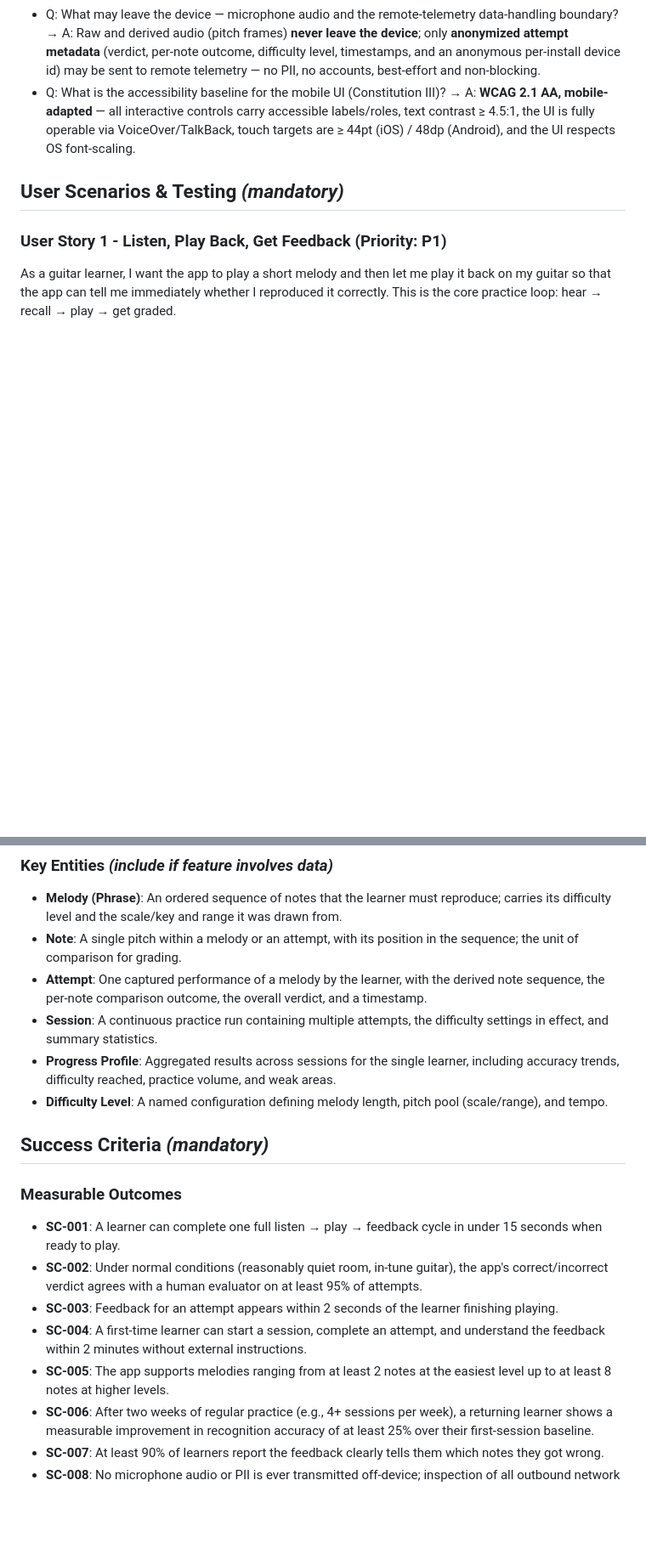
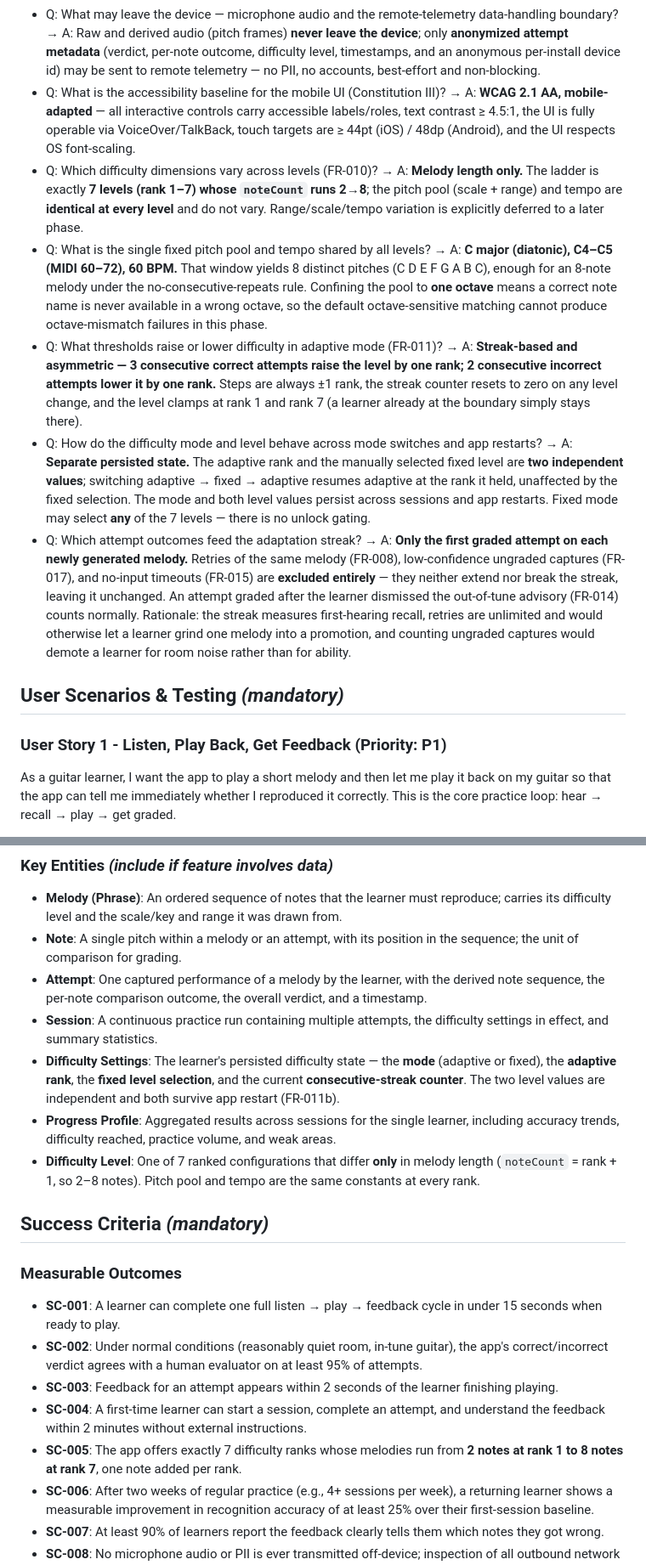
Before and after one commit to seriousSigitovich/ear-warrior, a Markdown page: specs/001-guitar-ear-training/spec.md, 2 parts joined by grey strips. Shown at 85% size. GitHub-like rendering; blank space fills up the shorter version.

```diff
--- a/specs/001-guitar-ear-training/spec.md
+++ b/specs/001-guitar-ear-training/spec.md
@@ -26,6 +26,11 @@
 - Q: After the out-of-tune warning, may the learner proceed to grading? → A: **Advisory** — the app shows the warning and offers a tuning reference before grading, but the learner may dismiss it and continue; grading still runs (it is not blocked until retuning).
 - Q: What may leave the device — microphone audio and the remote-telemetry data-handling boundary? → A: Raw and derived audio (pitch frames) **never leave the device**; only **anonymized attempt metadata** (verdict, per-note outcome, difficulty level, timestamps, and an anonymous per-install device id) may be sent to remote telemetry — no PII, no accounts, best-effort and non-blocking.
 - Q: What is the accessibility baseline for the mobile UI (Constitution III)? → A: **WCAG 2.1 AA, mobile-adapted** — all interactive controls carry accessible labels/roles, text contrast ≥ 4.5:1, the UI is fully operable via VoiceOver/TalkBack, touch targets are ≥ 44pt (iOS) / 48dp (Android), and the UI respects OS font-scaling.
+- Q: Which difficulty dimensions vary across levels (FR-010)? → A: **Melody length only.** The ladder is exactly **7 levels (rank 1–7) whose `noteCount` runs 2→8**; the pitch pool (scale + range) and tempo are **identical at every level** and do not vary. Range/scale/tempo variation is explicitly deferred to a later phase.
+- Q: What is the single fixed pitch pool and tempo shared by all levels? → A: **C major (diatonic), C4–C5 (MIDI 60–72), 60 BPM.** That window yields 8 distinct pitches (C D E F G A B C), enough for an 8-note melody under the no-consecutive-repeats rule. Confining the pool to **one octave** means a correct note name is never available in a wrong octave, so the default octave-sensitive matching cannot produce octave-mismatch failures in this phase.
+- Q: What thresholds raise or lower difficulty in adaptive mode (FR-011)? → A: **Streak-based and asymmetric — 3 consecutive correct attempts raise the level by one rank; 2 consecutive incorrect attempts lower it by one rank.** Steps are always ±1 rank, the streak counter resets to zero on any level change, and the level clamps at rank 1 and rank 7 (a learner already at the boundary simply stays there).
+- Q: How do the difficulty mode and level behave across mode switches and app restarts? → A: **Separate persisted state.** The adaptive rank and the manually selected fixed level are **two independent values**; switching adaptive → fixed → adaptive resumes adaptive at the rank it held, unaffected by the fixed selection. The mode and both level values persist across sessions and app restarts. Fixed mode may select **any** of the 7 levels — there is no unlock gating.
+- Q: Which attempt outcomes feed the adaptation streak? → A: **Only the first graded attempt on each newly generated melody.** Retries of the same melody (FR-008), low-confidence ungraded captures (FR-017), and no-input timeouts (FR-015) are **excluded entirely** — they neither extend nor break the streak, leaving it unchanged. An attempt graded after the learner dismissed the out-of-tune advisory (FR-014) counts normally. Rationale: the streak measures first-hearing recall, retries are unlimited and would otherwise let a learner grind one melody into a promotion, and counting ungraded captures would demote a learner for room noise rather than for ability.
 
 ## User Scenarios & Testing *(mandatory)*
 
@@ -202,9 +236,13 @@ confirm it shows accuracy trends, practice volume, and identified weak areas der
   per-note comparison outcome, the overall verdict, and a timestamp.
 - **Session**: A continuous practice run containing multiple attempts, the difficulty settings in effect,
   and summary statistics.
+- **Difficulty Settings**: The learner's persisted difficulty state — the **mode** (adaptive or fixed), the
+  **adaptive rank**, the **fixed level selection**, and the current **consecutive-streak counter**. The two
+  level values are independent and both survive app restart (FR-011b).
 - **Progress Profile**: Aggregated results across sessions for the single learner, including accuracy
   trends, difficulty reached, practice volume, and weak areas.
-- **Difficulty Level**: A named configuration defining melody length, pitch pool (scale/range), and tempo.
+- **Difficulty Level**: One of 7 ranked configurations that differ **only** in melody length
+  (`noteCount` = rank + 1, so 2–8 notes). Pitch pool and tempo are the same constants at every rank.
 
 ## Success Criteria *(mandatory)*
 
@@ -217,8 +255,8 @@ confirm it shows accuracy trends, practice volume, and identified weak areas der
 - **SC-003**: Feedback for an attempt appears within 2 seconds of the learner finishing playing.
 - **SC-004**: A first-time learner can start a session, complete an attempt, and understand the feedback
   within 2 minutes without external instructions.
-- **SC-005**: The app supports melodies ranging from at least 2 notes at the easiest level up to at least
-  8 notes at higher levels.
+- **SC-005**: The app offers exactly 7 difficulty ranks whose melodies run from **2 notes at rank 1 to
+  8 notes at rank 7**, one note added per rank.
 - **SC-006**: After two weeks of regular practice (e.g., 4+ sessions per week), a returning learner shows
   a measurable improvement in recognition accuracy of at least 25% over their first-session baseline.
 - **SC-007**: At least 90% of learners report the feedback clearly tells them which notes they got wrong.
```
Also changed, not shown: other parts of specs/001-guitar-ear-training/spec.md (+45 -16 lines), 1 other file.
